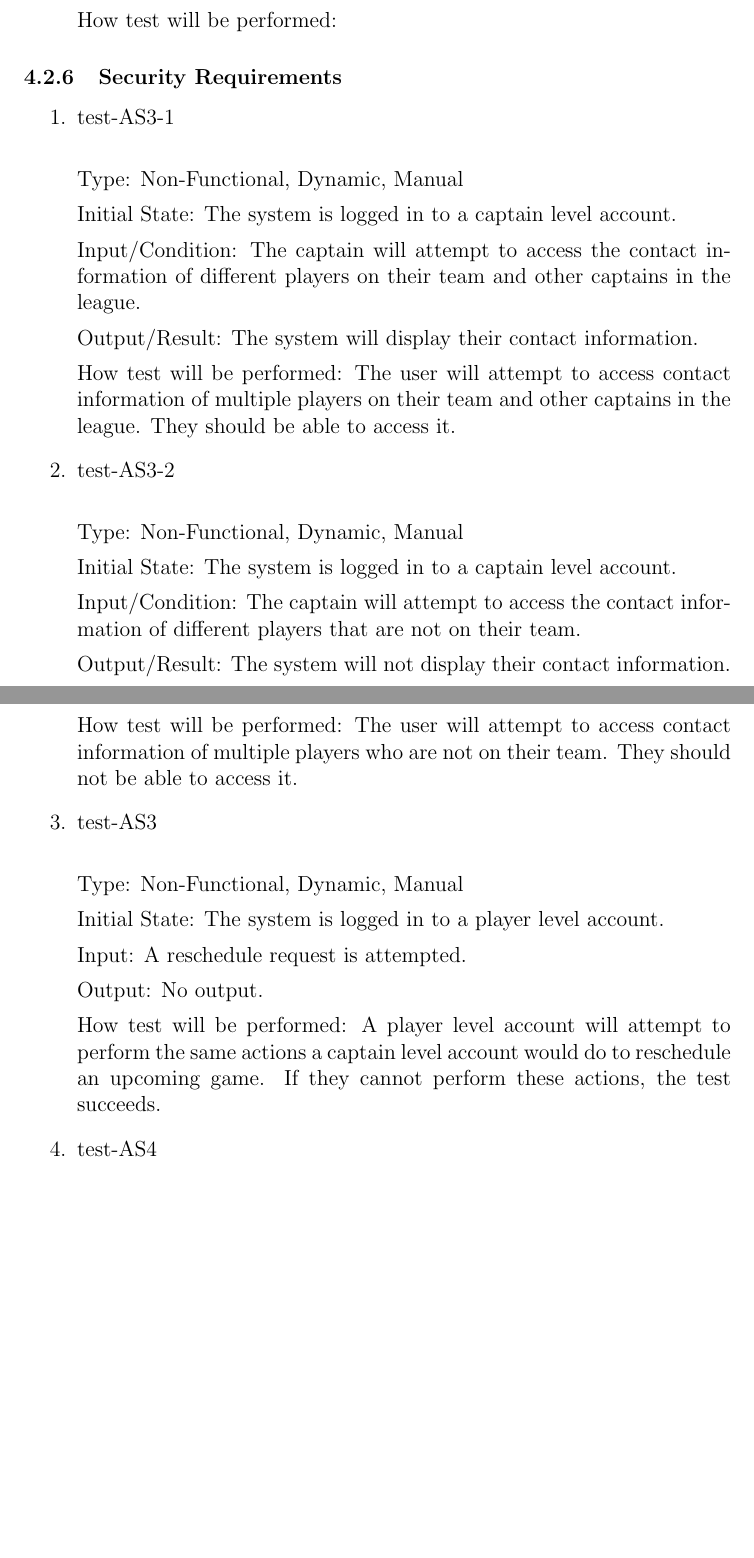
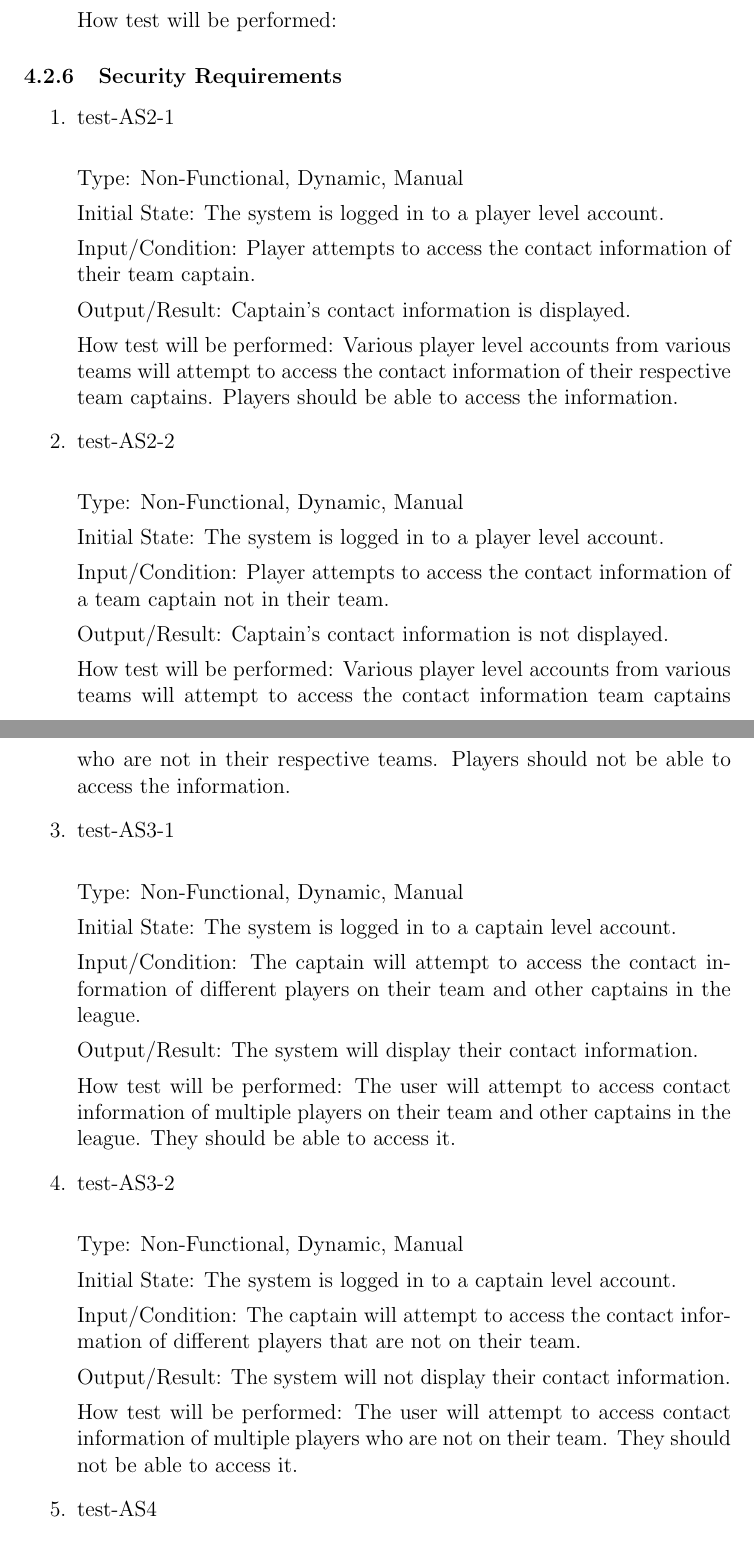
Before and after one commit to Nicholas-Fabugais-Inaba/Sandlot, a LaTeX document (docs/VnVPlan/VnVPlan.tex): two parts of pages 34 and 35 of 48 before the commit and two parts of pages 34 and 35 of 49 after it, joined at a grey line, cut so that both start at the same text, the shorter picture padded with empty space. Compiled offline with pdfLaTeX.

Commit message:
added test-AS1-1,2

```diff
--- a/docs/VnVPlan/VnVPlan.tex
+++ b/docs/VnVPlan/VnVPlan.tex
@@ -1354,6 +1354,36 @@ How test will be performed:
 
 \begin{enumerate}
 
+  \item{test-AS2-1\\}
+
+  Type: Non-Functional, Dynamic, Manual
+
+  Initial State: The system is logged in to a player level account.
+
+  Input/Condition: Player attempts to access the contact information of their
+  team captain.
+
+  Output/Result: Captain's contact information is displayed.
+
+  How test will be performed: Various player level accounts from various teams
+  will attempt to access the contact information of their respective team
+  captains. Players should be able to access the information.
+
+  \item{test-AS2-2\\}
+
+  Type: Non-Functional, Dynamic, Manual
+
+  Initial State: The system is logged in to a player level account.
+
+  Input/Condition: Player attempts to access the contact information of a
+  team captain not in their team.
+
+  Output/Result: Captain's contact information is not displayed.
+
+  How test will be performed: Various player level accounts from various teams
+  will attempt to access the contact information team captains who are not
+  in their respective teams. Players should not be able to access the information.
+
   \item{test-AS3-1\\}
 
   Type: Non-Functional, Dynamic, Manual
@@ -1383,20 +1413,6 @@ How test will be performed:
   How test will be performed: The user will attempt to access contact
   information of multiple players who are not on their team. They should not
   be able to access it.
-
-  \item{test-AS3\\}
-
-  Type: Non-Functional, Dynamic, Manual
-
-  Initial State: The system is logged in to a player level account.
-
-  Input: A reschedule request is attempted.
-
-  Output: No output.
-
-  How test will be performed: A player level account will attempt to perform
-  the same actions a captain level account would do to reschedule an upcoming
-  game. If they cannot perform these actions, the test succeeds.
 
   \item{test-AS4\\}
 
```
